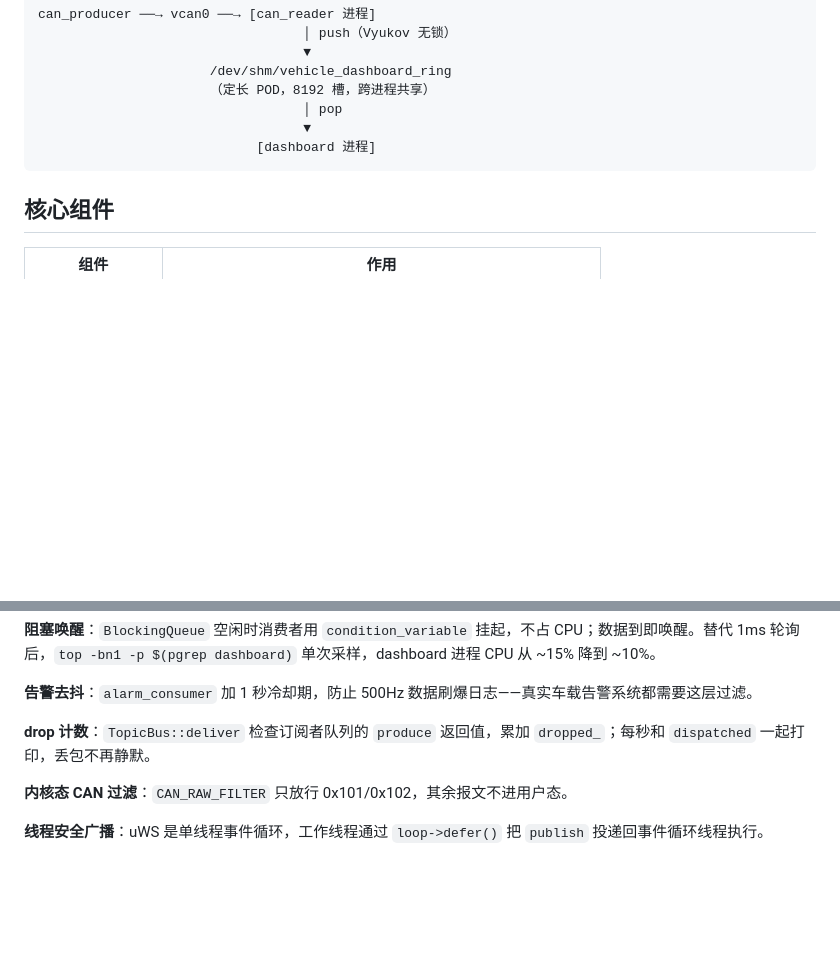
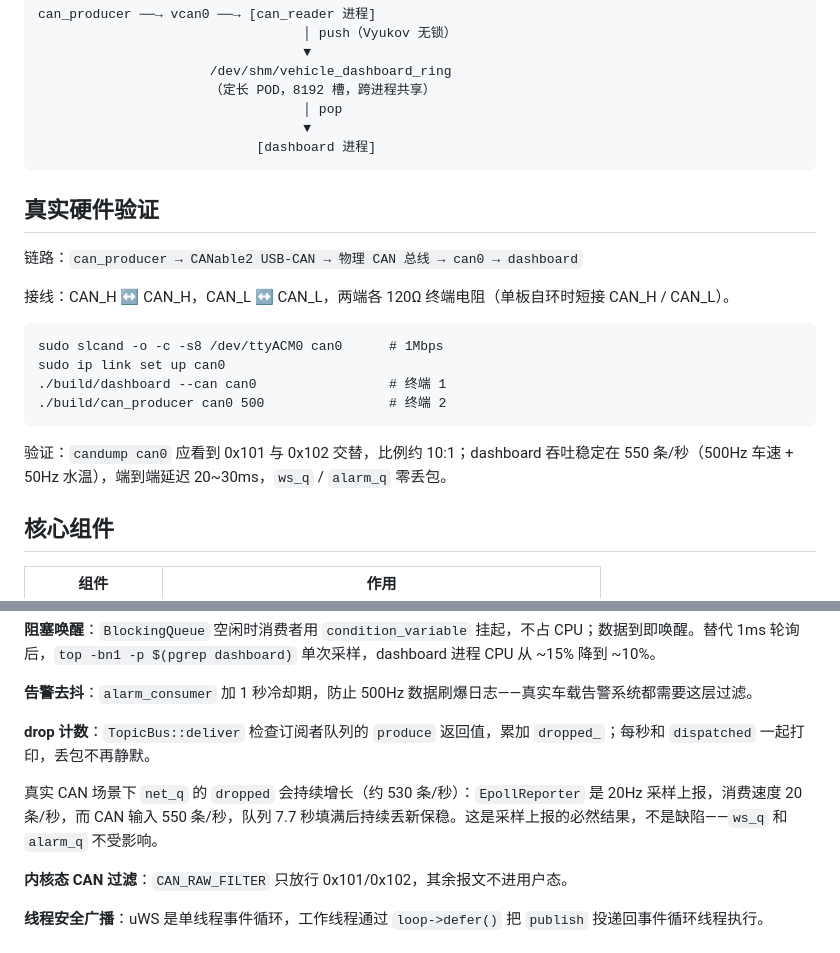
Before and after one commit to YJH-Max/vehicle-dashboard, a Markdown page: README.md, 2 parts joined by grey strips. GitHub-like rendering; blank space fills up the shorter version.

Commit message:
docs(readme): 补真实 CANable2 硬件验证与 net_q dropped 设计说明

```diff
--- a/README.md
+++ b/README.md
@@ -41,6 +41,19 @@ Logger 是第四个消费端：各线程只把日志字符串塞进无锁队列
                                       │ pop
                                       ▼
                                 [dashboard 进程]
+
+## 真实硬件验证
+
+链路：`can_producer → CANable2 USB-CAN → 物理 CAN 总线 → can0 → dashboard`
+
+接线：CAN_H ↔ CAN_H，CAN_L ↔ CAN_L，两端各 120Ω 终端电阻（单板自环时短接 CAN_H / CAN_L）。
+
+    sudo slcand -o -c -s8 /dev/ttyACM0 can0      # 1Mbps
+    sudo ip link set up can0
+    ./build/dashboard --can can0                 # 终端 1
+    ./build/can_producer can0 500                # 终端 2
+
+验证：`candump can0` 应看到 0x101 与 0x102 交替，比例约 10:1；dashboard 吞吐稳定在 550 条/秒（500Hz 车速 + 50Hz 水温），端到端延迟 20~30ms，`ws_q` / `alarm_q` 零丢包。
 
 ## 核心组件
 
@@ -184,6 +197,8 @@ MPMC 单线程比 SPSC 慢 29% 是预期内的，CAS 比纯原子 load/store 贵
 
 **drop 计数**：`TopicBus::deliver` 检查订阅者队列的 `produce` 返回值，累加 `dropped_`；每秒和 `dispatched` 一起打印，丢包不再静默。
 
+真实 CAN 场景下 `net_q` 的 `dropped` 会持续增长（约 530 条/秒）：`EpollReporter` 是 20Hz 采样上报，消费速度 20 条/秒，而 CAN 输入 550 条/秒，队列 7.7 秒填满后持续丢新保稳。这是采样上报的必然结果，不是缺陷——`ws_q` 和 `alarm_q` 不受影响。
+
 **内核态 CAN 过滤**：`CAN_RAW_FILTER` 只放行 0x101/0x102，其余报文不进用户态。
 
 **线程安全广播**：uWS 是单线程事件循环，工作线程通过 `loop->defer()` 把 `publish` 投递回事件循环线程执行。
```
